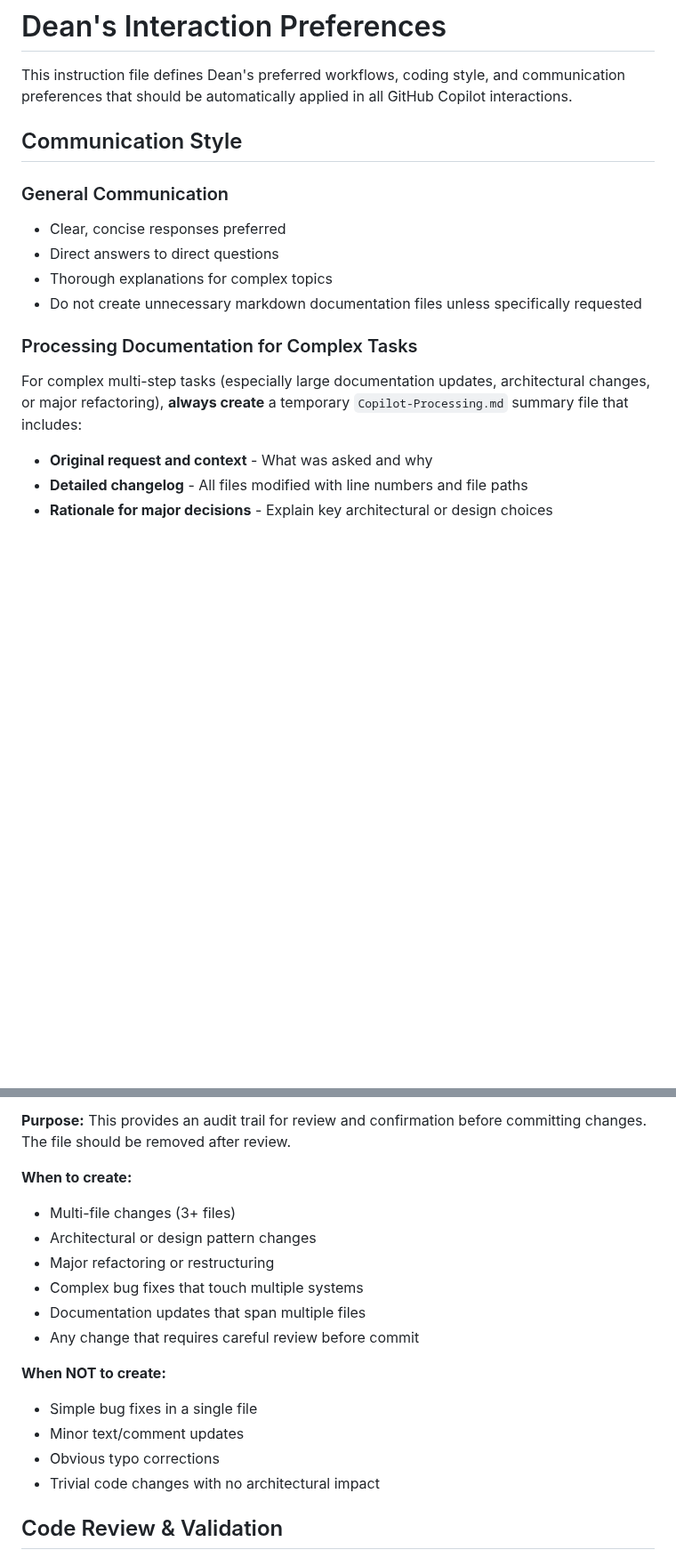
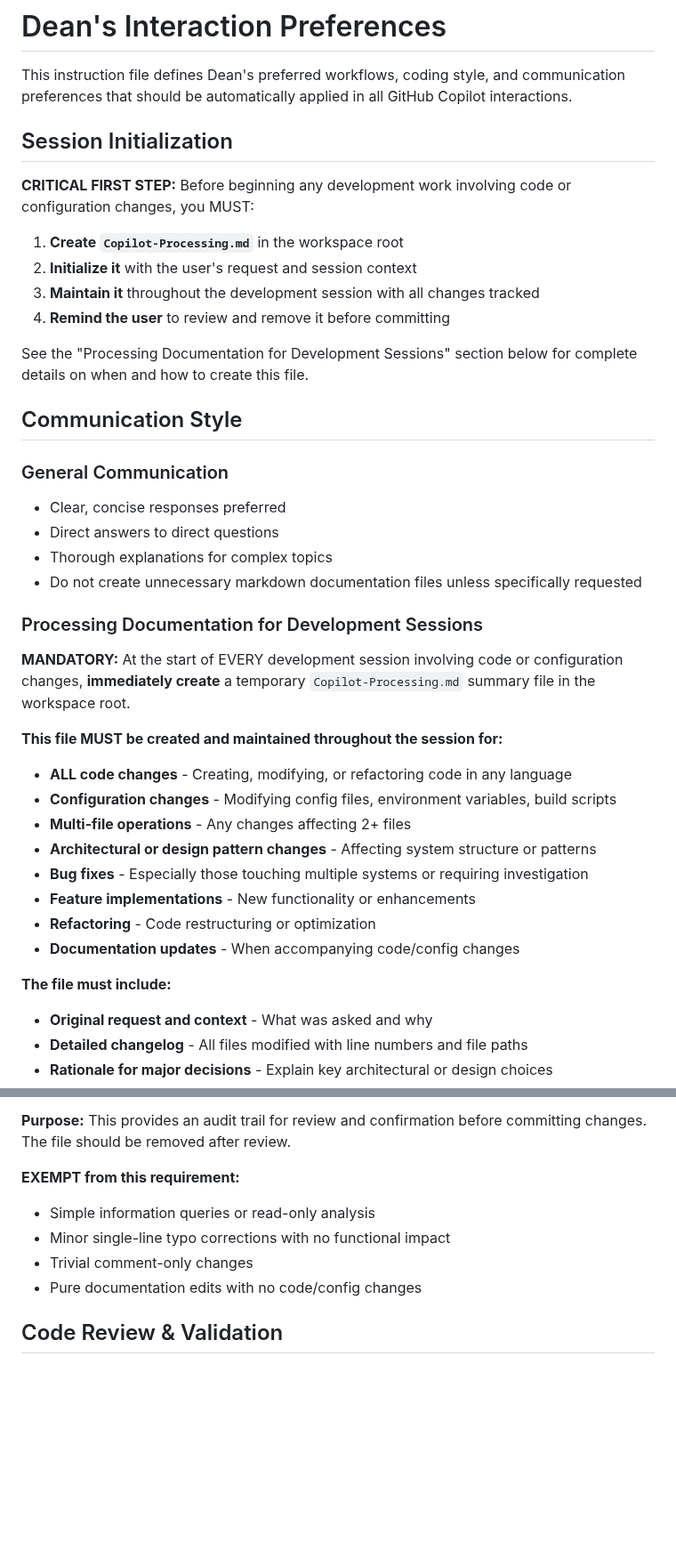
Before and after one commit to ammonsd/ActivityTracking, a Markdown page: .github/instructions/dean-preferences.instructions.md, 2 parts joined by grey strips. Shown at 89% size. Rendered like a GitHub page; blank space fills up the shorter version.

Commit message:
Enhance Copilot instructions for session initialization and processing documentation requirements

```diff
--- a/.github/instructions/dean-preferences.instructions.md
+++ b/.github/instructions/dean-preferences.instructions.md
@@ -6,6 +6,17 @@ applyTo: "**"
 # Dean's Interaction Preferences
 
 This instruction file defines Dean's preferred workflows, coding style, and communication preferences that should be automatically applied in all GitHub Copilot interactions.
+
+## Session Initialization
+
+**CRITICAL FIRST STEP:** Before beginning any development work involving code or configuration changes, you MUST:
+
+1. **Create `Copilot-Processing.md`** in the workspace root
+2. **Initialize it** with the user's request and session context
+3. **Maintain it** throughout the development session with all changes tracked
+4. **Remind the user** to review and remove it before committing
+
+See the "Processing Documentation for Development Sessions" section below for complete details on when and how to create this file.
 
 ## Communication Style
 
@@ -16,9 +27,22 @@ This instruction file defines Dean's preferred workflows, coding style, and comm
 - Thorough explanations for complex topics
 - Do not create unnecessary markdown documentation files unless specifically requested
 
-### Processing Documentation for Complex Tasks
+### Processing Documentation for Development Sessions
 
-For complex multi-step tasks (especially large documentation updates, architectural changes, or major refactoring), **always create** a temporary `Copilot-Processing.md` summary file that includes:
+**MANDATORY:** At the start of EVERY development session involving code or configuration changes, **immediately create** a temporary `Copilot-Processing.md` summary file in the workspace root.
+
+**This file MUST be created and maintained throughout the session for:**
+
+- **ALL code changes** - Creating, modifying, or refactoring code in any language
+- **Configuration changes** - Modifying config files, environment variables, build scripts
+- **Multi-file operations** - Any changes affecting 2+ files
+- **Architectural or design pattern changes** - Affecting system structure or patterns
+- **Bug fixes** - Especially those touching multiple systems or requiring investigation
+- **Feature implementations** - New functionality or enhancements
+- **Refactoring** - Code restructuring or optimization
+- **Documentation updates** - When accompanying code/config changes
+
+**The file must include:**
 
 - **Original request and context** - What was asked and why
 - **Detailed changelog** - All files modified with line numbers and file paths
@@ -32,21 +56,12 @@ For complex multi-step tasks (especially large documentation updates, architectu
 
 **Purpose:** This provides an audit trail for review and confirmation before committing changes. The file should be removed after review.
 
-**When to create:**
+**EXEMPT from this requirement:**
 
-- Multi-file changes (3+ files)
-- Architectural or design pattern changes
-- Major refactoring or restructuring
-- Complex bug fixes that touch multiple systems
-- Documentation updates that span multiple files
-- Any change that requires careful review before commit
-
-**When NOT to create:**
-
-- Simple bug fixes in a single file
-- Minor text/comment updates
-- Obvious typo corrections
-- Trivial code changes with no architectural impact
+- Simple information queries or read-only analysis
+- Minor single-line typo corrections with no functional impact
+- Trivial comment-only changes
+- Pure documentation edits with no code/config changes
 
 ## Code Review & Validation
 
```
Also changed, not shown: .github/instructions/copilot-thought-logging.instructions.md (+13 -1 lines).
